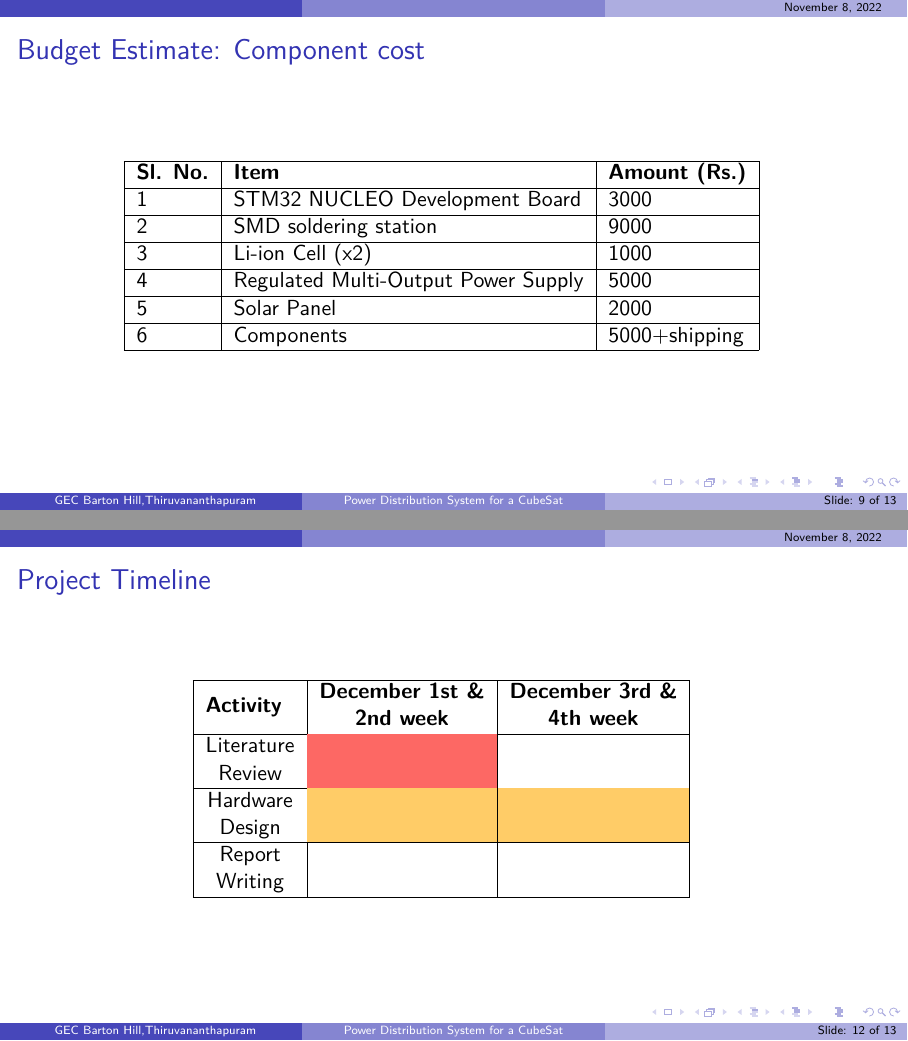
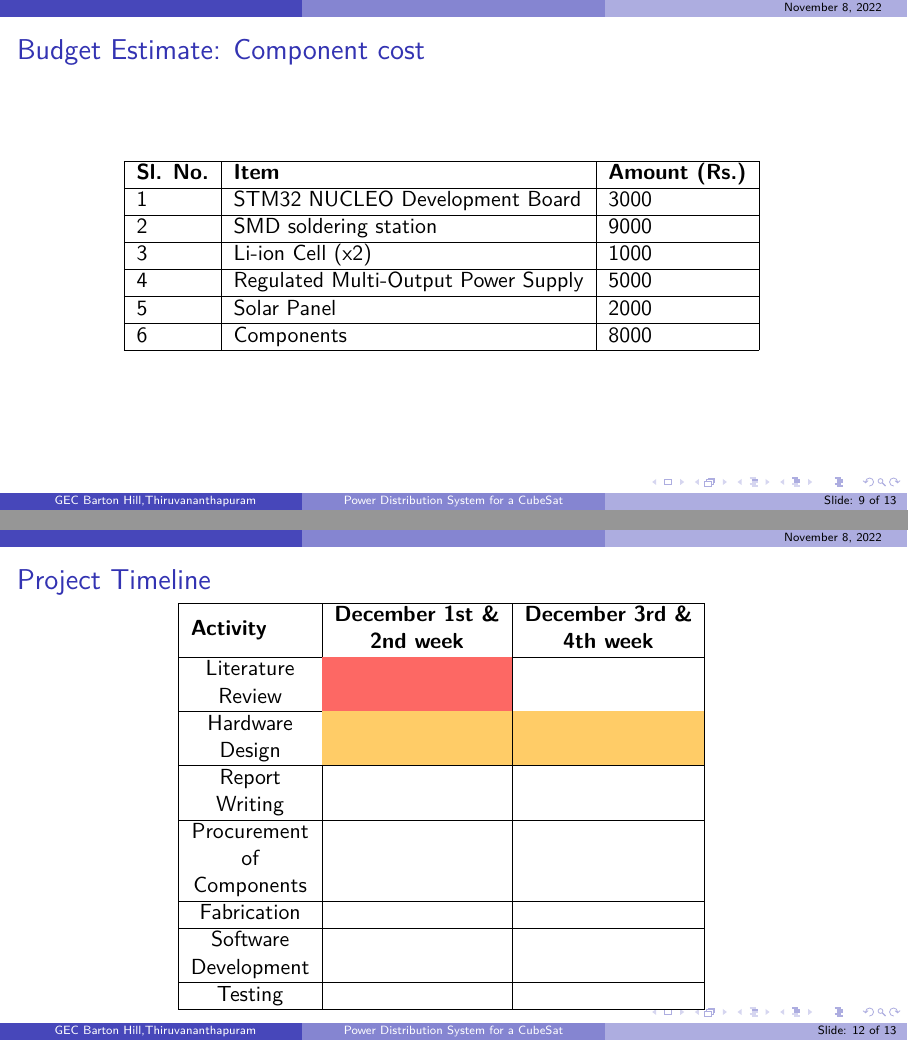
Before and after one commit to Cubesat-EPS-Project/project-ppt1-WIP, LaTeX slides (se ppt.tex): pages 9 and 12 of 13, joined at a grey line. Compiled offline with pdfLaTeX.

Commit message:
Add files via upload

```diff
--- a/se ppt.tex
+++ b/se ppt.tex
@@ -269,7 +269,7 @@
 		3                & Li-ion Cell (x2)                  & 1000                  &  \\ \cline{1-3}
 		4                & Regulated Multi-Output Power Supply & 5000                  &  \\ \cline{1-3}
 		5                & Solar Panel                         & 2000                    &  \\ \cline{1-3}
-		6                & Components                          & 5000+shipping         &  \\ \cline{1-3}
+		6                & Components                          & 8000         &  \\ \cline{1-3}
 	\end{tabular}
 \end{table}
 
@@ -312,19 +312,24 @@
 
 \begin{frame}{Project Timeline}
 
+
+
 % Please add the following required packages to your document preamble:
 % \usepackage[table,xcdraw]{xcolor}
 % If you use beamer only pass "xcolor=table" option, i.e. \documentclass[xcolor=table]{beamer}
 \begin{table}[]
 	\begin{tabular}{|c|l|l|l}
 		\cline{1-3}
-		\multicolumn{1}{|l|}{\textbf{Activity}}                      & \multicolumn{1}{c|}{\textbf{\begin{tabular}[c]{@{}c@{}}December 1st \&\\  2nd week\end{tabular}}} & \multicolumn{1}{c|}{\textbf{\begin{tabular}[c]{@{}c@{}}December 3rd \&\\  4th week\end{tabular}}} &  \\ \cline{1-3}
-		\begin{tabular}[c]{@{}c@{}}Literature \\ Review\end{tabular} & \cellcolor[HTML]{FD6864}                                                                          &                                                                                                   &  \\ \cline{1-3}
-		\begin{tabular}[c]{@{}c@{}}Hardware \\ Design\end{tabular}   & \cellcolor[HTML]{FFCC67}                                                                          & \cellcolor[HTML]{FFCC67}                                                                          &  \\ \cline{1-3}
-		\begin{tabular}[c]{@{}c@{}}Report \\ Writing\end{tabular}    &                                                                                                   &                                                                                                   &  \\ \cline{1-3}
+		\multicolumn{1}{|l|}{\textbf{Activity}}                                 & \multicolumn{1}{c|}{\textbf{\begin{tabular}[c]{@{}c@{}}December 1st \&\\  2nd week\end{tabular}}} & \multicolumn{1}{c|}{\textbf{\begin{tabular}[c]{@{}c@{}}December 3rd \&\\  4th week\end{tabular}}} &  \\ \cline{1-3}
+		\begin{tabular}[c]{@{}c@{}}Literature \\ Review\end{tabular}            & \cellcolor[HTML]{FD6864}                                                                          &                                                                                                   &  \\ \cline{1-3}
+		\begin{tabular}[c]{@{}c@{}}Hardware \\ Design\end{tabular}              & \cellcolor[HTML]{FFCC67}                                                                          & \cellcolor[HTML]{FFCC67}                                                                          &  \\ \cline{1-3}
+		\begin{tabular}[c]{@{}c@{}}Report \\ Writing\end{tabular}               &                                                                                                   &                                                                                                   &  \\ \cline{1-3}
+		\begin{tabular}[c]{@{}c@{}}Procurement \\ of \\ Components\end{tabular} &                                                                                                   &                                                                                                   &  \\ \cline{1-3}
+		Fabrication                                                             &                                                                                                   &                                                                                                   &  \\ \cline{1-3}
+		\begin{tabular}[c]{@{}c@{}}Software\\ Development\end{tabular}          &                                                                                                   &                                                                                                   &  \\ \cline{1-3}
+		Testing                                                                 &                                                                                                   &                                                                                                   &  \\ \cline{1-3}
 	\end{tabular}
 \end{table}
-
 
 
 \end{frame}
```
Also changed, not shown: se ppt.pdf, se ppt.tex (4 more changed lines), 2 other files.
